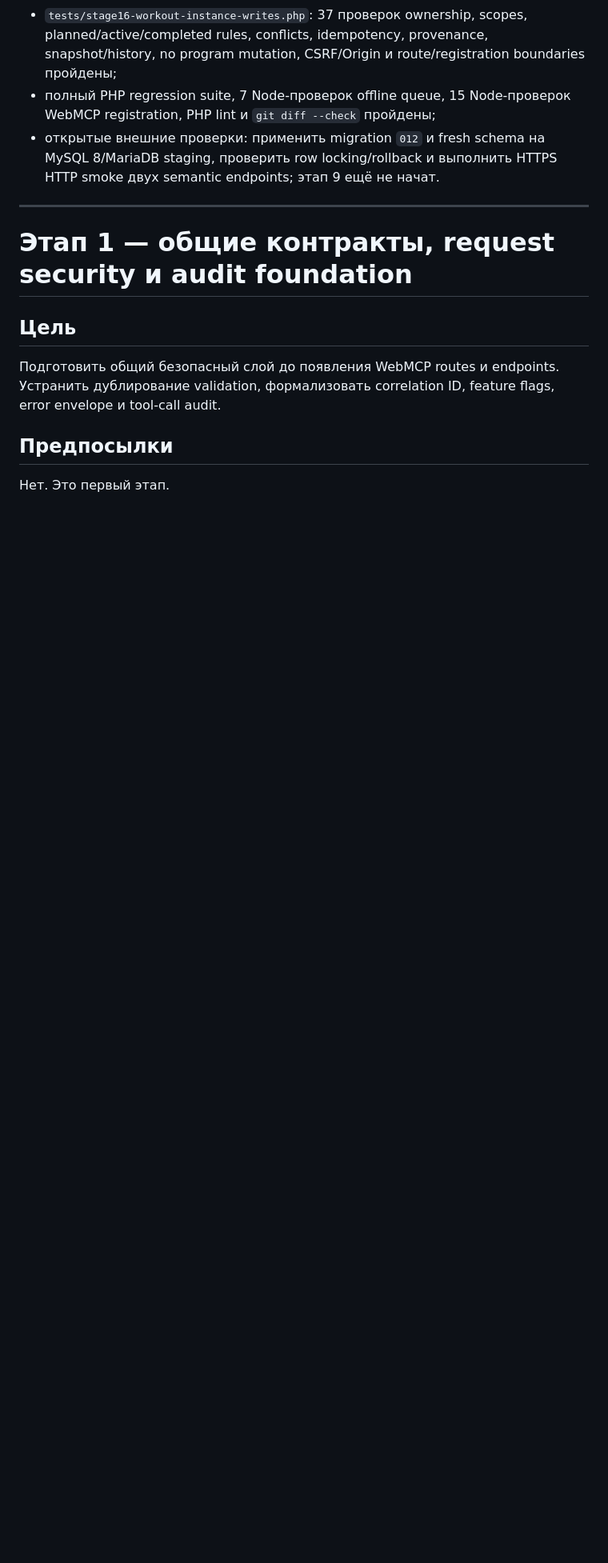
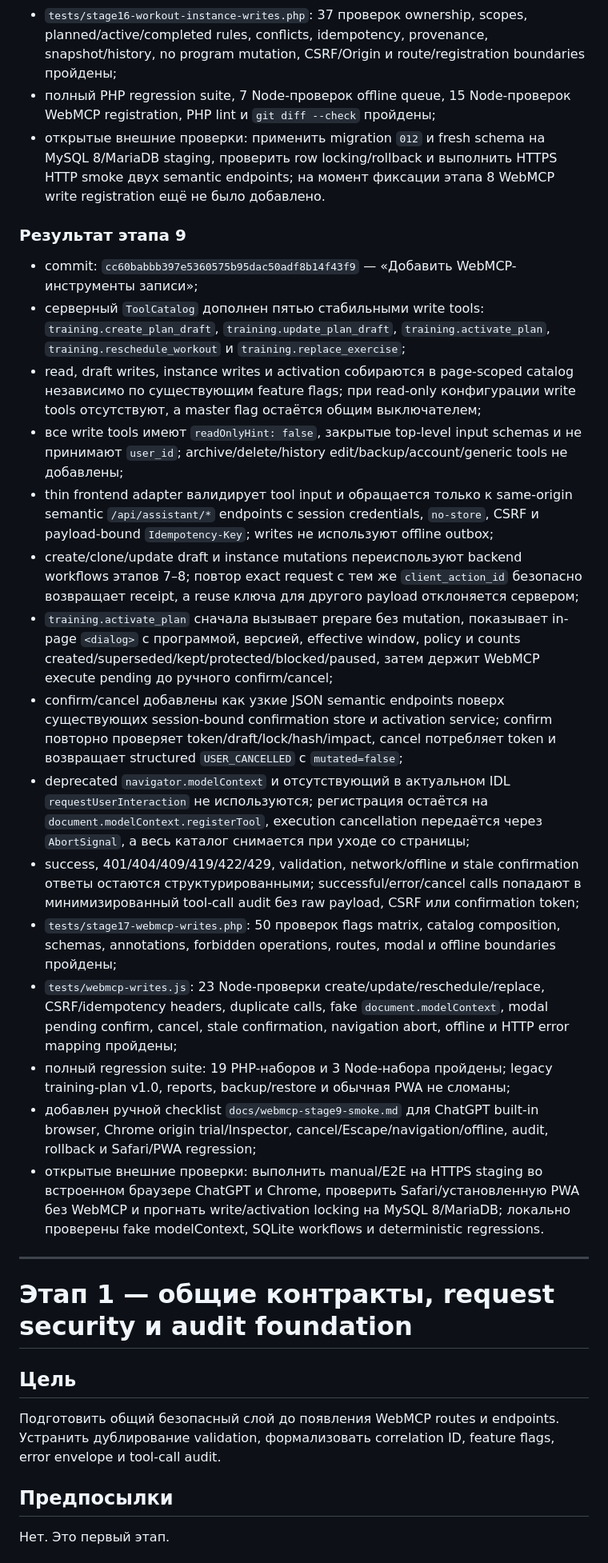
Before and after one commit to Cheh1985/rhythm, a Markdown page: docs/webmcp-implementation-stages.md, the part around one of its changes. Shown at 80% size. Drawn GitHub-style; blank space fills up the shorter version.

Commit message:
Актуализировать статус реализации этапа 9

```diff
--- a/docs/webmcp-implementation-stages.md
+++ b/docs/webmcp-implementation-stages.md
@@ -289,7 +289,25 @@ WEBMCP_ACTIVATION_ENABLED=false
 - backup v1.1 round-trip переносит actual/original provenance, reason/time и version; restore повторно проверяет доступность как actual, так и original exercise текущему tenant, а старые backup остаются совместимыми;
 - `tests/stage16-workout-instance-writes.php`: 37 проверок ownership, scopes, planned/active/completed rules, conflicts, idempotency, provenance, snapshot/history, no program mutation, CSRF/Origin и route/registration boundaries пройдены;
 - полный PHP regression suite, 7 Node-проверок offline queue, 15 Node-проверок WebMCP registration, PHP lint и `git diff --check` пройдены;
-- открытые внешние проверки: применить migration `012` и fresh schema на MySQL 8/MariaDB staging, проверить row locking/rollback и выполнить HTTPS HTTP smoke двух semantic endpoints; этап 9 ещё не начат.
+- открытые внешние проверки: применить migration `012` и fresh schema на MySQL 8/MariaDB staging, проверить row locking/rollback и выполнить HTTPS HTTP smoke двух semantic endpoints; на момент фиксации этапа 8 WebMCP write registration ещё не было добавлено.
+
+### Результат этапа 9
+
+- commit: `cc60babbb397e5360575b95dac50adf8b14f43f9` — «Добавить WebMCP-инструменты записи»;
+- серверный `ToolCatalog` дополнен пятью стабильными write tools: `training.create_plan_draft`, `training.update_plan_draft`, `training.activate_plan`, `training.reschedule_workout` и `training.replace_exercise`;
+- read, draft writes, instance writes и activation собираются в page-scoped catalog независимо по существующим feature flags; при read-only конфигурации write tools отсутствуют, а master flag остаётся общим выключателем;
+- все write tools имеют `readOnlyHint: false`, закрытые top-level input schemas и не принимают `user_id`; archive/delete/history edit/backup/account/generic tools не добавлены;
+- thin frontend adapter валидирует tool input и обращается только к same-origin semantic `/api/assistant/*` endpoints с session credentials, `no-store`, CSRF и payload-bound `Idempotency-Key`; writes не используют offline outbox;
+- create/clone/update draft и instance mutations переиспользуют backend workflows этапов 7–8; повтор exact request с тем же `client_action_id` безопасно возвращает receipt, а reuse ключа для другого payload отклоняется сервером;
+- `training.activate_plan` сначала вызывает prepare без mutation, показывает in-page `<dialog>` с программой, версией, effective window, policy и counts created/superseded/kept/protected/blocked/paused, затем держит WebMCP execute pending до ручного confirm/cancel;
+- confirm/cancel добавлены как узкие JSON semantic endpoints поверх существующих session-bound confirmation store и activation service; confirm повторно проверяет token/draft/lock/hash/impact, cancel потребляет token и возвращает structured `USER_CANCELLED` с `mutated=false`;
+- deprecated `navigator.modelContext` и отсутствующий в актуальном IDL `requestUserInteraction` не используются; регистрация остаётся на `document.modelContext.registerTool`, execution cancellation передаётся через `AbortSignal`, а весь каталог снимается при уходе со страницы;
+- success, 401/404/409/419/422/429, validation, network/offline и stale confirmation ответы остаются структурированными; successful/error/cancel calls попадают в минимизированный tool-call audit без raw payload, CSRF или confirmation token;
+- `tests/stage17-webmcp-writes.php`: 50 проверок flags matrix, catalog composition, schemas, annotations, forbidden operations, routes, modal и offline boundaries пройдены;
+- `tests/webmcp-writes.js`: 23 Node-проверки create/update/reschedule/replace, CSRF/idempotency headers, duplicate calls, fake `document.modelContext`, modal pending confirm, cancel, stale confirmation, navigation abort, offline и HTTP error mapping пройдены;
+- полный regression suite: 19 PHP-наборов и 3 Node-набора пройдены; legacy training-plan v1.0, reports, backup/restore и обычная PWA не сломаны;
+- добавлен ручной checklist `docs/webmcp-stage9-smoke.md` для ChatGPT built-in browser, Chrome origin trial/Inspector, cancel/Escape/navigation/offline, audit, rollback и Safari/PWA regression;
+- открытые внешние проверки: выполнить manual/E2E на HTTPS staging во встроенном браузере ChatGPT и Chrome, проверить Safari/установленную PWA без WebMCP и прогнать write/activation locking на MySQL 8/MariaDB; локально проверены fake modelContext, SQLite workflows и deterministic regressions.
 
 ---
 
```
Also changed, not shown: other parts of docs/webmcp-implementation-stages.md (+3 -3 lines).
